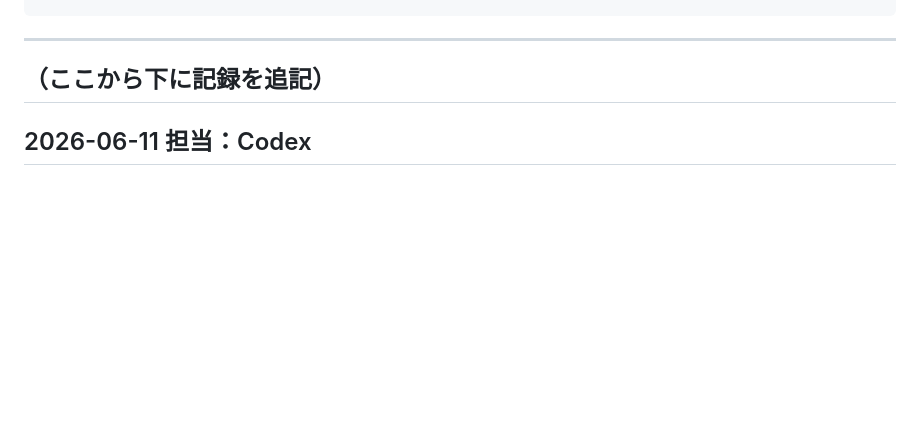
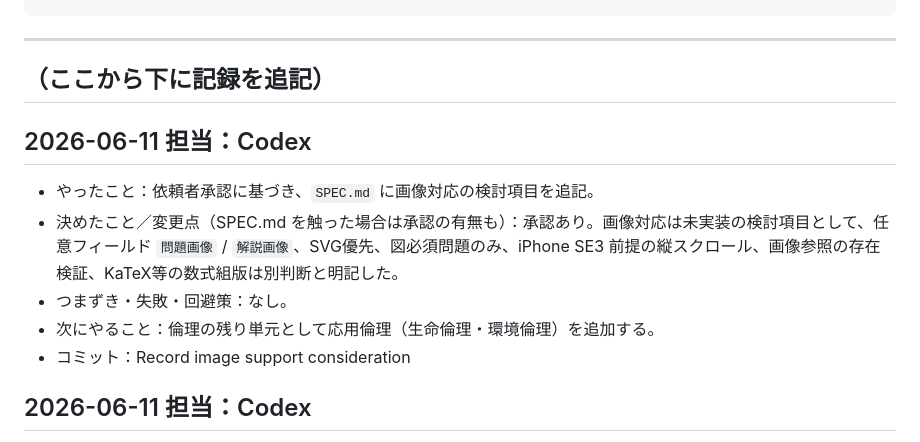
Before and after one commit to sslazio29-lab/Sukima, a Markdown page: WORKLOG.md, the part around the change. Drawn GitHub-style; blank space fills up the shorter version.

Commit message:
Record image support consideration

```diff
--- a/WORKLOG.md
+++ b/WORKLOG.md
@@ -17,6 +17,13 @@
 ---
 
 ## （ここから下に記録を追記）
+
+## 2026-06-11  担当：Codex
+- やったこと：依頼者承認に基づき、`SPEC.md` に画像対応の検討項目を追記。
+- 決めたこと／変更点（SPEC.md を触った場合は承認の有無も）：承認あり。画像対応は未実装の検討項目として、任意フィールド `問題画像` / `解説画像`、SVG優先、図必須問題のみ、iPhone SE3 前提の縦スクロール、画像参照の存在検証、KaTeX等の数式組版は別判断と明記した。
+- つまずき・失敗・回避策：なし。
+- 次にやること：倫理の残り単元として応用倫理（生命倫理・環境倫理）を追加する。
+- コミット：Record image support consideration
 
 ## 2026-06-11  担当：Codex
 - やったこと：残り9単元の不正解選択肢改善後、GitHub Pages 反映を代表確認。
```
Also changed, not shown: SPEC.md (+19 -2 lines).
